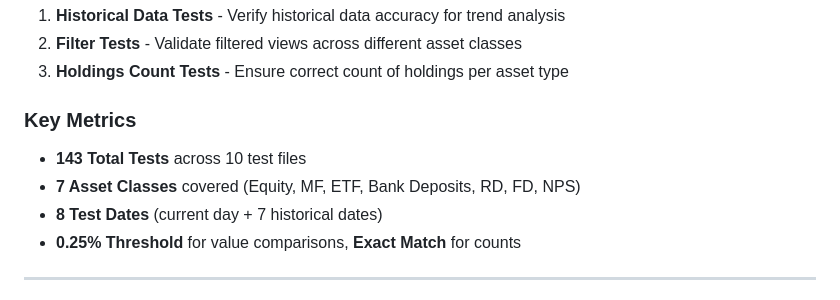
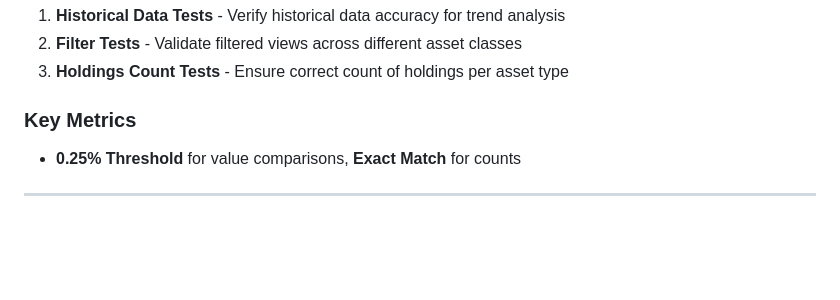
Before and after one commit to chaudharyabhi-code/crest-automation, a Markdown page: README.md, the part around the change. Drawn GitHub-style; blank space fills up the shorter version.

```diff
--- a/README.md
+++ b/README.md
@@ -22,9 +22,6 @@ This is a **Playwright-based test automation framework** for the Crest fintech a
 3. **Holdings Count Tests** - Ensure correct count of holdings per asset type
 
 ### Key Metrics
-- **143 Total Tests** across 10 test files
-- **7 Asset Classes** covered (Equity, MF, ETF, Bank Deposits, RD, FD, NPS)
-- **8 Test Dates** (current day + 7 historical dates)
 - **0.25% Threshold** for value comparisons, **Exact Match** for counts
 
 ---
```
